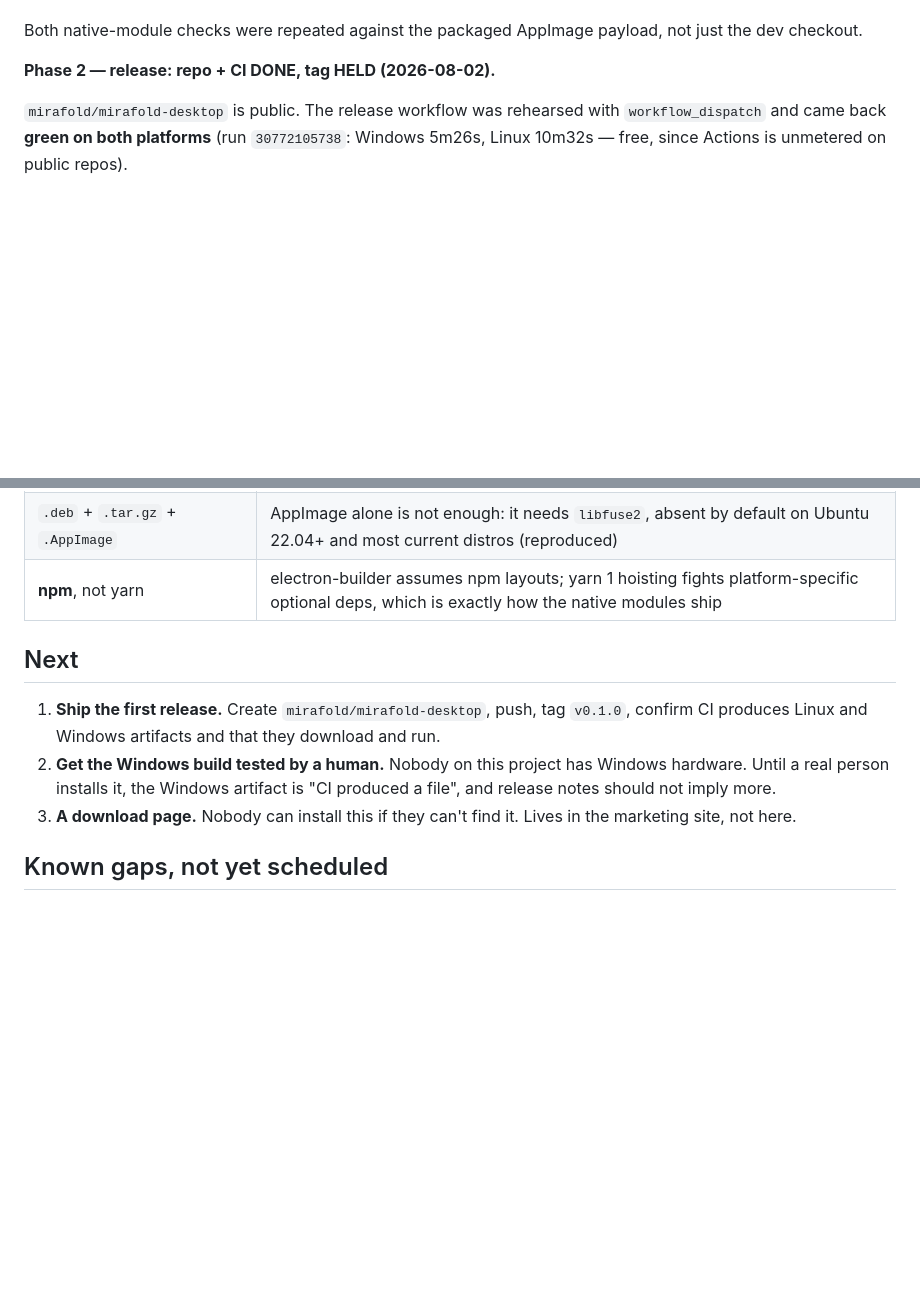
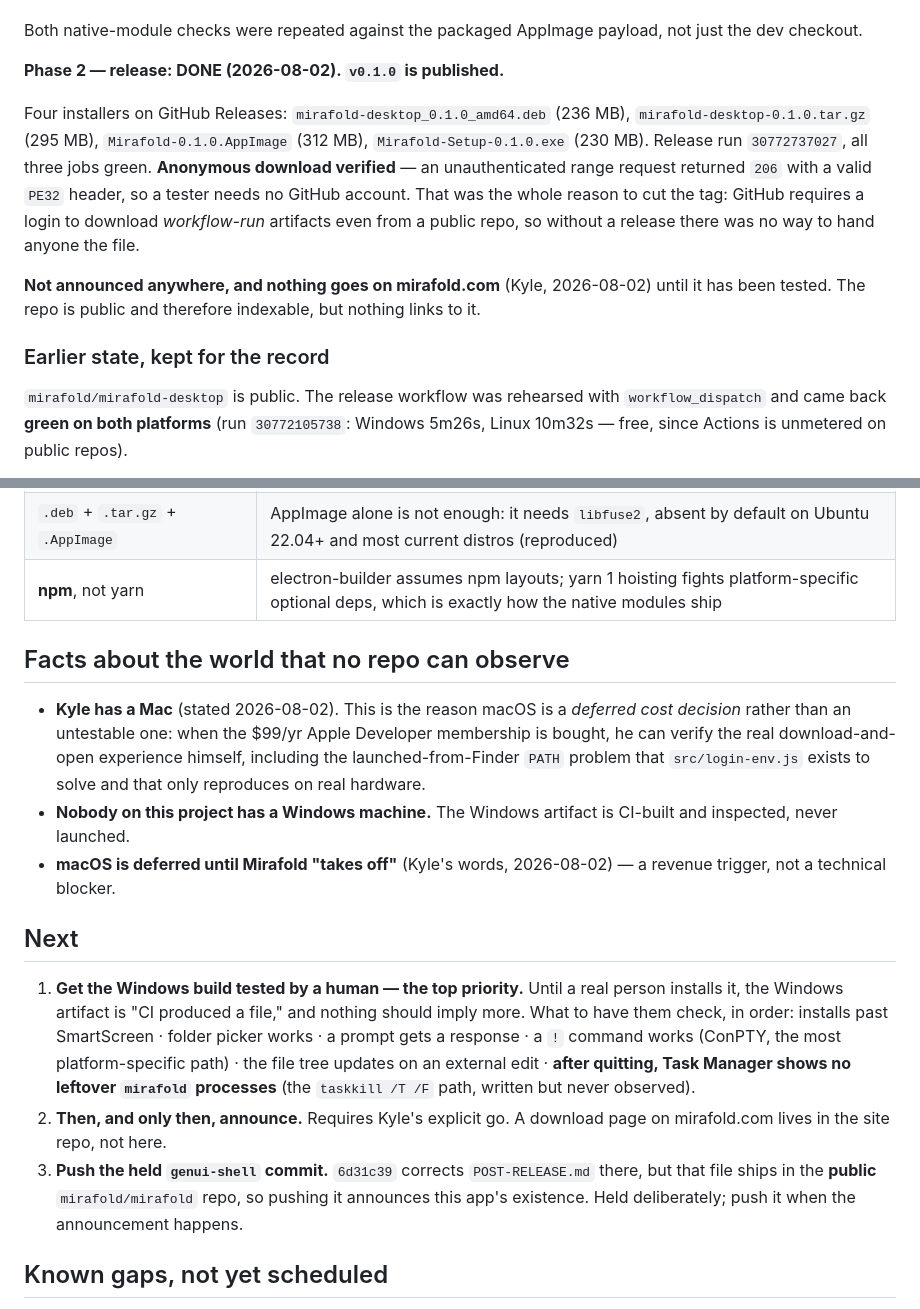
Before and after one commit to mirafold/mirafold-desktop, a Markdown page: PLAN.md, 2 parts joined by grey strips. GitHub-like rendering; blank space fills up the shorter version.

Commit message:
plan: v0.1.0 released; record what only a human can verify next
Four installers published and anonymous download proven (unauthenticated 206 +
valid PE32 header), which is why the tag was cut at all: GitHub requires a login
to download workflow-run artifacts even from a public repo, so a release is the
only way to hand a tester the file.

Records three facts no repo can observe: Kyle has a Mac (so macOS is a deferred
COST decision, not an untestable one), nobody here has Windows hardware, and
macOS waits on revenue rather than on engineering.

Not announced anywhere; nothing on mirafold.com until it is tested.

Co-Authored-By: Claude Opus 5 <noreply@anthropic.com>

```diff
--- a/PLAN.md
+++ b/PLAN.md
@@ -24,7 +24,22 @@ packaged build:
 Both native-module checks were repeated against the packaged AppImage payload,
 not just the dev checkout.
 
-**Phase 2 — release: repo + CI DONE, tag HELD (2026-08-02).**
+**Phase 2 — release: DONE (2026-08-02). `v0.1.0` is published.**
+
+Four installers on GitHub Releases: `mirafold-desktop_0.1.0_amd64.deb` (236 MB),
+`mirafold-desktop-0.1.0.tar.gz` (295 MB), `Mirafold-0.1.0.AppImage` (312 MB),
+`Mirafold-Setup-0.1.0.exe` (230 MB). Release run `30772737027`, all three jobs
+green. **Anonymous download verified** — an unauthenticated range request
+returned `206` with a valid `PE32` header, so a tester needs no GitHub account.
+That was the whole reason to cut the tag: GitHub requires a login to download
+*workflow-run* artifacts even from a public repo, so without a release there was
+no way to hand anyone the file.
+
+**Not announced anywhere, and nothing goes on mirafold.com** (Kyle,
+2026-08-02) until it has been tested. The repo is public and therefore
+indexable, but nothing links to it.
+
+### Earlier state, kept for the record
 
 `mirafold/mirafold-desktop` is public. The release workflow was rehearsed with
 `workflow_dispatch` and came back **green on both platforms** (run
@@ -58,16 +73,33 @@ cut so release assets become anonymously downloadable.
 | `.deb` + `.tar.gz` + `.AppImage` | AppImage alone is not enough: it needs `libfuse2`, absent by default on Ubuntu 22.04+ and most current distros (reproduced) |
 | **npm**, not yarn | electron-builder assumes npm layouts; yarn 1 hoisting fights platform-specific optional deps, which is exactly how the native modules ship |
 
+## Facts about the world that no repo can observe
+
+- **Kyle has a Mac** (stated 2026-08-02). This is the reason macOS is a
+  *deferred cost decision* rather than an untestable one: when the $99/yr Apple
+  Developer membership is bought, he can verify the real download-and-open
+  experience himself, including the launched-from-Finder `PATH` problem that
+  `src/login-env.js` exists to solve and that only reproduces on real hardware.
+- **Nobody on this project has a Windows machine.** The Windows artifact is
+  CI-built and inspected, never launched.
+- **macOS is deferred until Mirafold "takes off"** (Kyle's words, 2026-08-02) —
+  a revenue trigger, not a technical blocker.
+
 ## Next
 
-1. **Ship the first release.** Create `mirafold/mirafold-desktop`, push, tag
-   `v0.1.0`, confirm CI produces Linux and Windows artifacts and that they
-   download and run.
-2. **Get the Windows build tested by a human.** Nobody on this project has
-   Windows hardware. Until a real person installs it, the Windows artifact is
-   "CI produced a file", and release notes should not imply more.
-3. **A download page.** Nobody can install this if they can't find it. Lives in
-   the marketing site, not here.
+1. **Get the Windows build tested by a human — the top priority.** Until a real
+   person installs it, the Windows artifact is "CI produced a file," and nothing
+   should imply more. What to have them check, in order: installs past
+   SmartScreen · folder picker works · a prompt gets a response · a `!` command
+   works (ConPTY, the most platform-specific path) · the file tree updates on an
+   external edit · **after quitting, Task Manager shows no leftover `mirafold`
+   processes** (the `taskkill /T /F` path, written but never observed).
+2. **Then, and only then, announce.** Requires Kyle's explicit go. A download
+   page on mirafold.com lives in the site repo, not here.
+3. **Push the held `genui-shell` commit.** `6d31c39` corrects `POST-RELEASE.md`
+   there, but that file ships in the **public** `mirafold/mirafold` repo, so
+   pushing it announces this app's existence. Held deliberately; push it when
+   the announcement happens.
 
 ## Known gaps, not yet scheduled
 
```
